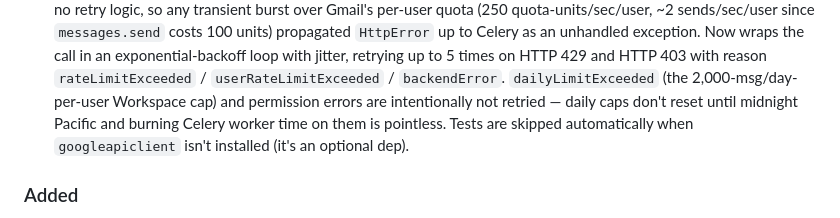
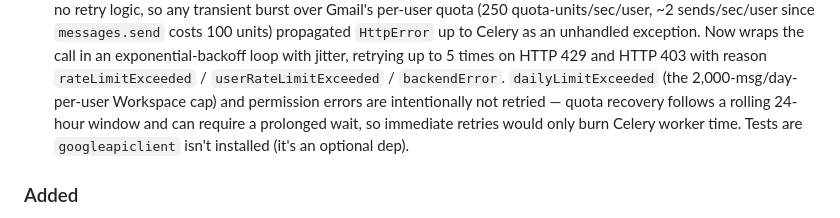
Before and after one commit to opensensor/django-forms-workflows, a Markdown page: CHANGELOG.md, the part around the change. Rendered like a GitHub page.

Commit message:
Apply suggested fix to CHANGELOG.md from Copilot Autofix
Co-authored-by: Copilot Autofix powered by AI <223894421+github-code-quality[bot]@users.noreply.github.com>

```diff
--- a/CHANGELOG.md
+++ b/CHANGELOG.md
@@ -474,9 +474,9 @@ here rather than lost.
   jitter, retrying up to 5 times on HTTP 429 and HTTP 403 with reason
   `rateLimitExceeded` / `userRateLimitExceeded` / `backendError`.
   `dailyLimitExceeded` (the 2,000-msg/day-per-user Workspace cap) and
-  permission errors are intentionally not retried — daily caps don't
-  reset until midnight Pacific and burning Celery worker time on them
-  is pointless. Tests are skipped automatically when
+  permission errors are intentionally not retried — quota recovery
+  follows a rolling 24-hour window and can require a prolonged wait,
+  so immediate retries would only burn Celery worker time. Tests are
   `googleapiclient` isn't installed (it's an optional dep).
 
 ### Added
```
